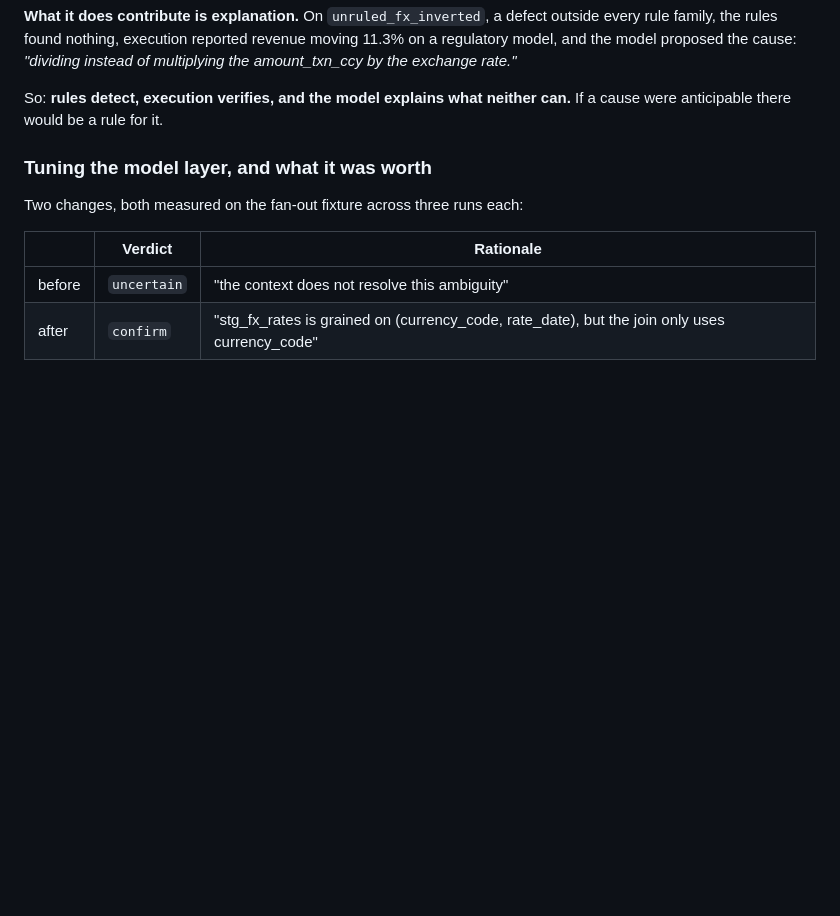
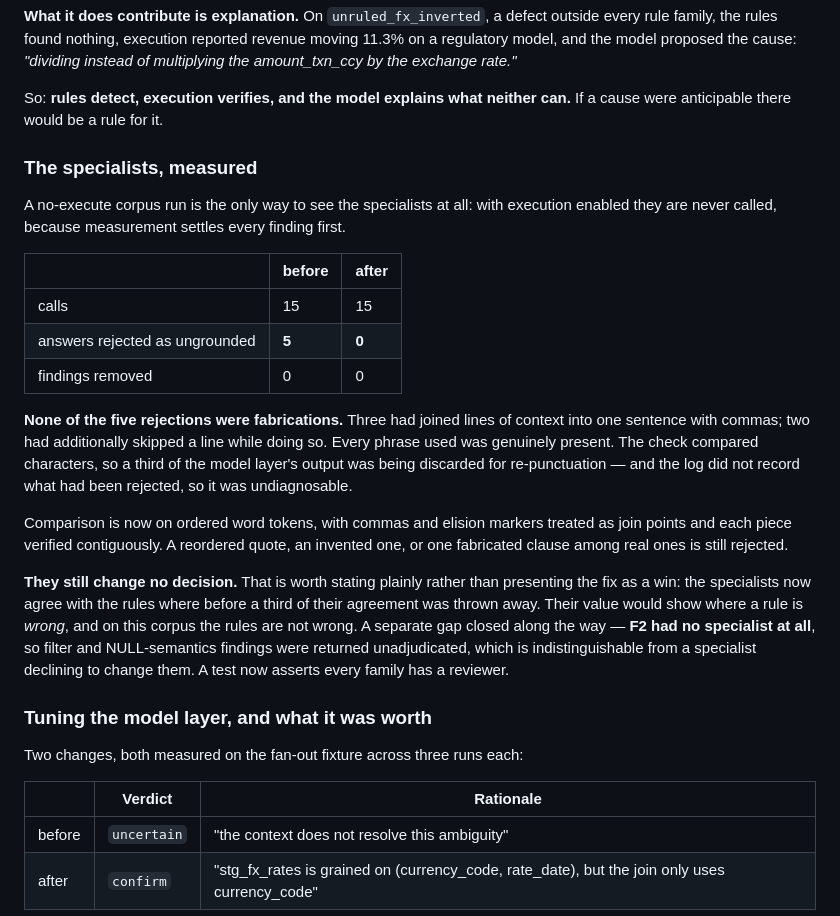
Before and after one commit to jadoon200/themis, a Markdown page: docs/EVAL.md, the part around the change. Rendered like a GitHub page; blank space fills up the shorter version.

Commit message:
Record the specialist measurement
Zero ungrounded rejections, down from five, none of which had been
fabrications - they were re-punctuated and selectively quoted context
that the character comparison could not recognise.

They still change no decision, which is worth stating rather than
dressing the fix as a win: they now agree with the rules where before
a third of that agreement was discarded. Their value would show where
a rule is wrong, and on this corpus the rules are not wrong.

```diff
--- a/docs/EVAL.md
+++ b/docs/EVAL.md
@@ -135,6 +135,35 @@ the amount_txn_ccy by the exchange rate."*
 
 So: **rules detect, execution verifies, and the model explains what neither can.** If a
 cause were anticipable there would be a rule for it.
+
+### The specialists, measured
+
+A no-execute corpus run is the only way to see the specialists at all: with execution
+enabled they are never called, because measurement settles every finding first.
+
+| | before | after |
+|---|---|---|
+| calls | 15 | 15 |
+| answers rejected as ungrounded | **5** | **0** |
+| findings removed | 0 | 0 |
+
+**None of the five rejections were fabrications.** Three had joined lines of context
+into one sentence with commas; two had additionally skipped a line while doing so. Every
+phrase used was genuinely present. The check compared characters, so a third of the
+model layer's output was being discarded for re-punctuation — and the log did not record
+what had been rejected, so it was undiagnosable.
+
+Comparison is now on ordered word tokens, with commas and elision markers treated as
+join points and each piece verified contiguously. A reordered quote, an invented one, or
+one fabricated clause among real ones is still rejected.
+
+**They still change no decision.** That is worth stating plainly rather than presenting
+the fix as a win: the specialists now agree with the rules where before a third of their
+agreement was thrown away. Their value would show where a rule is *wrong*, and on this
+corpus the rules are not wrong. A separate gap closed along the way — **F2 had no
+specialist at all**, so filter and NULL-semantics findings were returned unadjudicated,
+which is indistinguishable from a specialist declining to change them. A test now
+asserts every family has a reviewer.
 
 ### Tuning the model layer, and what it was worth
 
```
